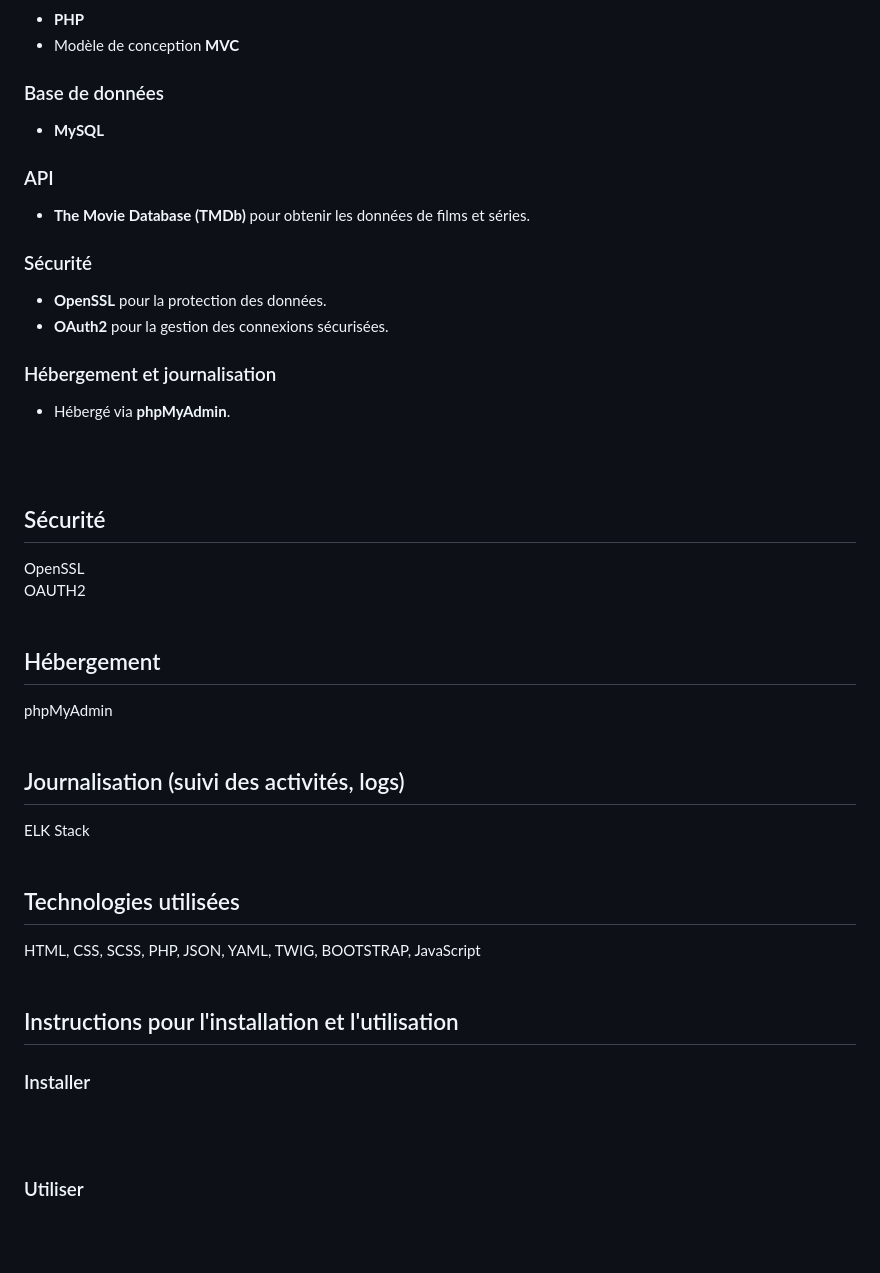
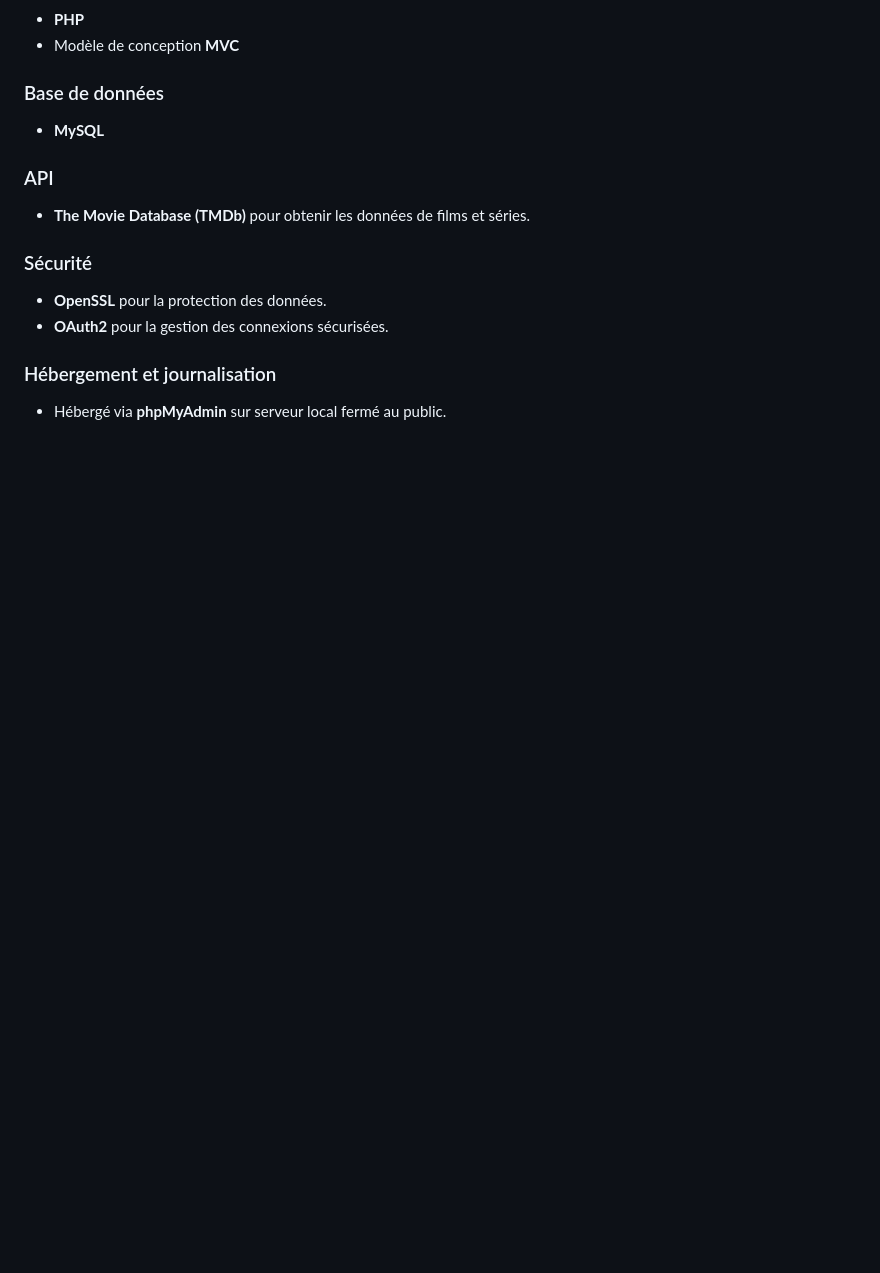
Before and after one commit to maximeBourciez/VideoHomeShare-Groupe5, a Markdown page: README.md, the part around the change. GitHub-like rendering; blank space fills up the shorter version.

```diff
--- a/README.md
+++ b/README.md
@@ -56,37 +56,6 @@ L’objectif de VHS est de recréer la convivialité des soirées cinéma entre
 - **OAuth2** pour la gestion des connexions sécurisées.
 
 ### Hébergement et journalisation
-- Hébergé via **phpMyAdmin**.
+- Hébergé via **phpMyAdmin** sur serveur local fermé au public.
 <br>
 <br>
-
-## Sécurité
-OpenSSL
-<br>
-OAUTH2
-<br>
-<br>
-
-## Hébergement
-phpMyAdmin
-<br>
-<br>
-
-## Journalisation (suivi des activités, logs)
-ELK Stack
-<br>
-<br>
-
-## Technologies utilisées
-HTML, CSS, SCSS, PHP, JSON, YAML, TWIG, BOOTSTRAP, JavaScript
-<br>
-<br>
-
-## Instructions pour l'installation et l'utilisation
-### Installer
-<br>
-<br>
-
-### Utiliser
-<br>
-<br>
```
